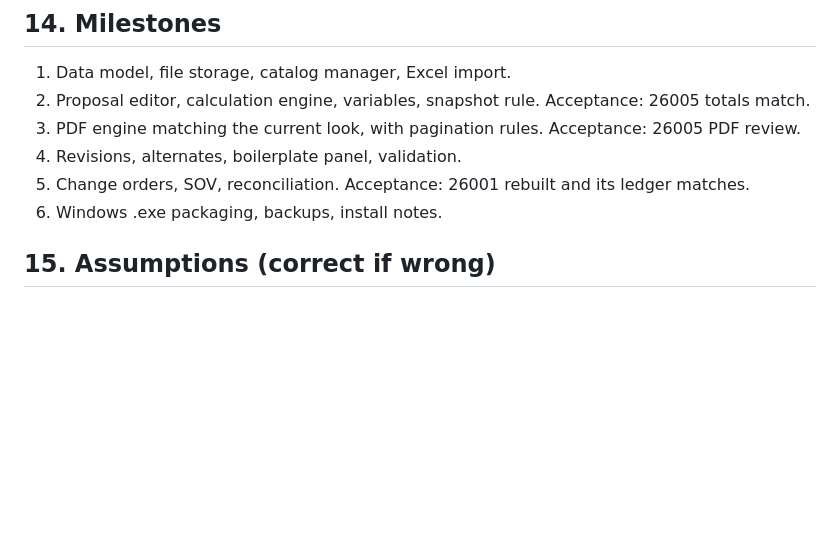
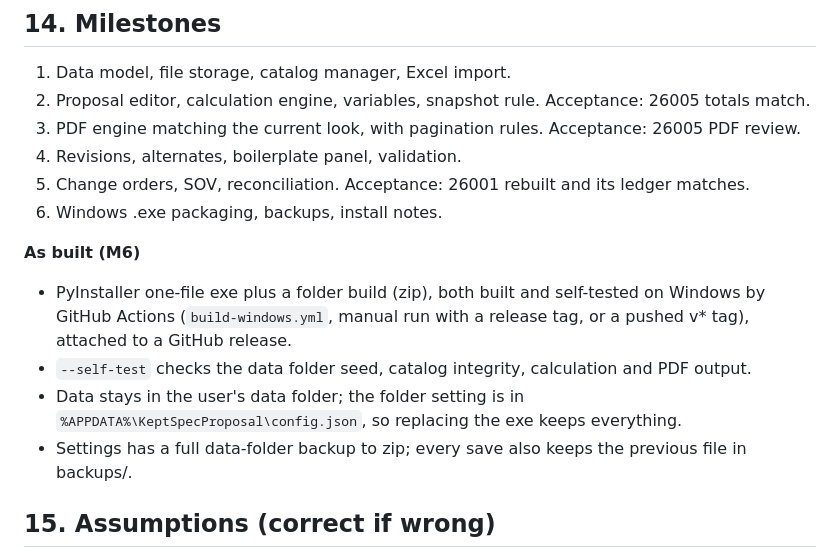
Before and after one commit to Rook730/Proposal, a Markdown page: docs/requirements.md, the part around the change. Drawn GitHub-style; blank space fills up the shorter version.

Commit message:
Spec: M6 as built
Co-Authored-By: Claude Opus 5.5 <noreply@anthropic.com>
Claude-Session: https://claude.ai/code/session_019ArZX7GTnmzQc4Tqpv6jkV

```diff
--- a/docs/requirements.md
+++ b/docs/requirements.md
@@ -429,6 +429,12 @@ A toggle shows fields that never print:
 5. Change orders, SOV, reconciliation. Acceptance: 26001 rebuilt and its ledger matches.
 6. Windows .exe packaging, backups, install notes.
 
+**As built (M6)**
+- PyInstaller one-file exe plus a folder build (zip), both built and self-tested on Windows by GitHub Actions (`build-windows.yml`, manual run with a release tag, or a pushed v* tag), attached to a GitHub release.
+- `--self-test` checks the data folder seed, catalog integrity, calculation and PDF output.
+- Data stays in the user's data folder; the folder setting is in `%APPDATA%\KeptSpecProposal\config.json`, so replacing the exe keeps everything.
+- Settings has a full data-folder backup to zip; every save also keeps the previous file in backups/.
+
 ## 15. Assumptions (correct if wrong)
 - **Contingency draws:** a contingency-funded CO draws contingency down at CO price (cost + OH&P), not at raw cost.
 - **Trim stock lengths:** 8, 10, 12, 16 and 20 ft (12 and 20 added to the original 8/10/16). All lengths are editable in the catalog manager.
```
